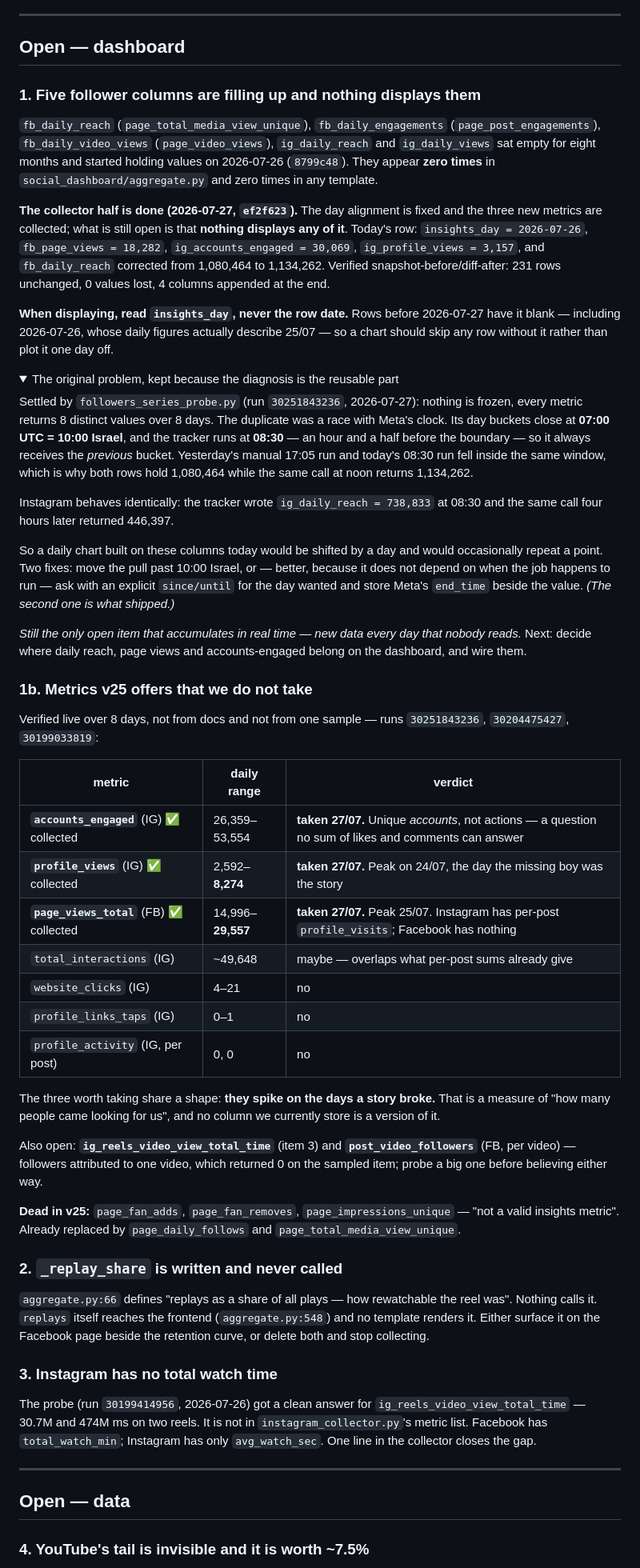
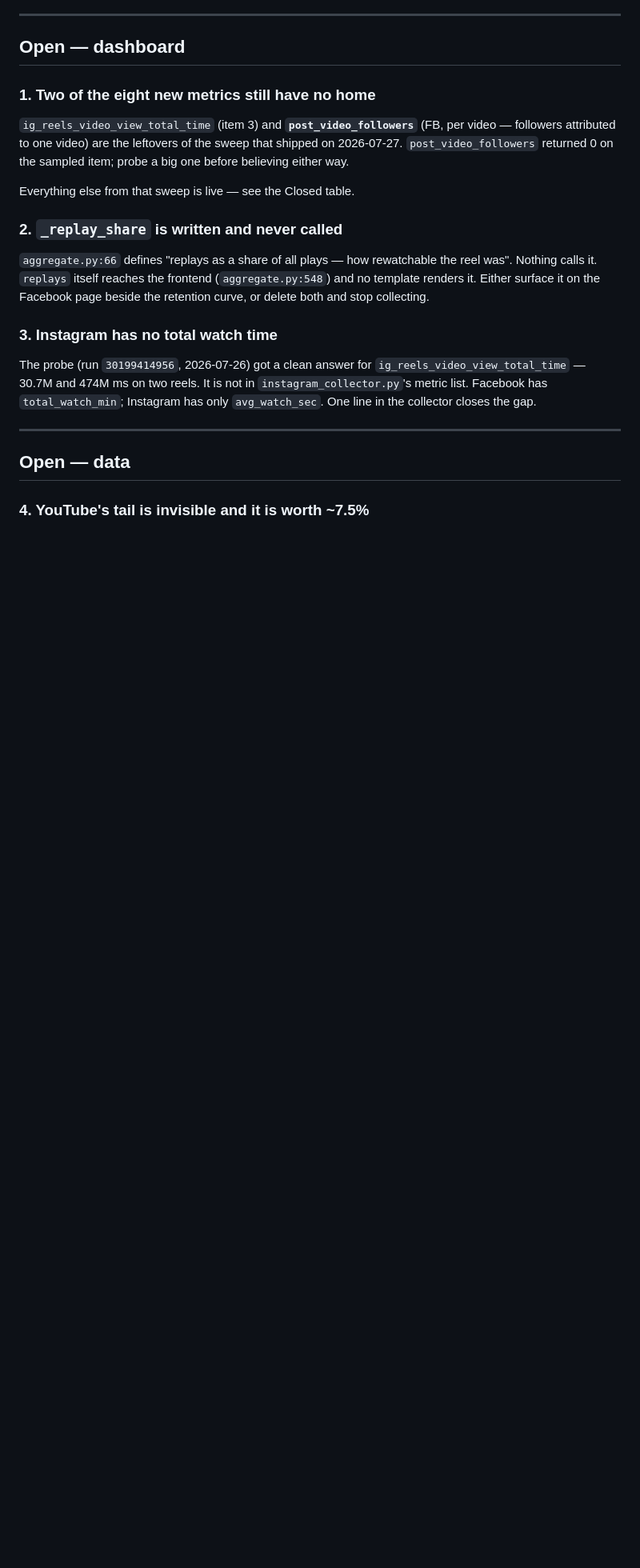
Before and after one commit to benzco89/kan-dashboard-auto, a Markdown page: docs/ROADMAP.md, the part around one of its changes. Shown at 80% size. GitHub-like rendering; folded sections open; blank space fills up the shorter version.

Commit message:
docs: item 1 shipped, and the caching suspicion was wrong
The five columns are displayed and the three new metrics with them.
Also records a question that got answered by checking rather than
assuming: the dashboard does send no-cache with an ETag, so the stale
app.js was one already-open tab, not a server problem.

Co-Authored-By: Claude Opus 5 (1M context) <noreply@anthropic.com>

```diff
--- a/docs/ROADMAP.md
+++ b/docs/ROADMAP.md
@@ -13,77 +13,13 @@ Last reviewed: **2026-07-27**
 
 ## Open — dashboard
 
-### 1. Five follower columns are filling up and nothing displays them
-`fb_daily_reach` (`page_total_media_view_unique`), `fb_daily_engagements`
-(`page_post_engagements`), `fb_daily_video_views` (`page_video_views`),
-`ig_daily_reach` and `ig_daily_views` sat empty for eight months and started
-holding values on 2026-07-26 (`8799c48`). They appear **zero times** in
-`social_dashboard/aggregate.py` and zero times in any template.
+### 1. Two of the eight new metrics still have no home
+`ig_reels_video_view_total_time` (item 3) and **`post_video_followers`** (FB, per
+video — followers attributed to one video) are the leftovers of the sweep that
+shipped on 2026-07-27. `post_video_followers` returned 0 on the sampled item;
+probe a big one before believing either way.
 
-**The collector half is done (2026-07-27, `ef2f623`).** The day alignment is
-fixed and the three new metrics are collected; what is still open is that
-**nothing displays any of it**. Today's row: `insights_day = 2026-07-26`,
-`fb_page_views = 18,282`, `ig_accounts_engaged = 30,069`,
-`ig_profile_views = 3,157`, and `fb_daily_reach` corrected from 1,080,464 to
-1,134,262. Verified snapshot-before/diff-after: 231 rows unchanged, 0 values
-lost, 4 columns appended at the end.
-
-**When displaying, read `insights_day`, never the row date.** Rows before
-2026-07-27 have it blank — including 2026-07-26, whose daily figures actually
-describe 25/07 — so a chart should skip any row without it rather than plot it
-one day off.
-
-<details><summary>The original problem, kept because the diagnosis is the reusable part</summary>
-
-Settled by
-`followers_series_probe.py` (run `30251843236`, 2026-07-27): nothing is frozen,
-every metric returns 8 distinct values over 8 days. The duplicate was a race with
-Meta's clock. Its day buckets close at **07:00 UTC = 10:00 Israel**, and the
-tracker runs at **08:30** — an hour and a half before the boundary — so it always
-receives the *previous* bucket. Yesterday's manual 17:05 run and today's 08:30
-run fell inside the same window, which is why both rows hold 1,080,464 while the
-same call at noon returns 1,134,262.
-
-Instagram behaves identically: the tracker wrote `ig_daily_reach = 738,833` at
-08:30 and the same call four hours later returned 446,397.
-
-So a daily chart built on these columns today would be shifted by a day and would
-occasionally repeat a point. Two fixes: move the pull past 10:00 Israel, or —
-better, because it does not depend on when the job happens to run — ask with an
-explicit `since/until` for the day wanted and store Meta's `end_time` beside the
-value. *(The second one is what shipped.)*
-
-</details>
-
-*Still the only open item that accumulates in real time — new data every day that
-nobody reads.* Next: decide where daily reach, page views and accounts-engaged
-belong on the dashboard, and wire them.
-
-### 1b. Metrics v25 offers that we do not take
-Verified live over 8 days, not from docs and not from one sample — runs
-`30251843236`, `30204475427`, `30199033819`:
-
-| metric | daily range | verdict |
-|---|---|---|
-| **`accounts_engaged`** (IG) ✅ collected | 26,359–53,554 | **taken 27/07.** Unique *accounts*, not actions — a question no sum of likes and comments can answer |
-| **`profile_views`** (IG) ✅ collected | 2,592–**8,274** | **taken 27/07.** Peak on 24/07, the day the missing boy was the story |
-| **`page_views_total`** (FB) ✅ collected | 14,996–**29,557** | **taken 27/07.** Peak 25/07. Instagram has per-post `profile_visits`; Facebook has nothing |
-| `total_interactions` (IG) | ~49,648 | maybe — overlaps what per-post sums already give |
-| `website_clicks` (IG) | 4–21 | no |
-| `profile_links_taps` (IG) | 0–1 | no |
-| `profile_activity` (IG, per post) | 0, 0 | no |
-
-The three worth taking share a shape: **they spike on the days a story broke.**
-That is a measure of "how many people came looking for us", and no column we
-currently store is a version of it.
-
-Also open: **`ig_reels_video_view_total_time`** (item 3) and
-**`post_video_followers`** (FB, per video) — followers attributed to one video,
-which returned 0 on the sampled item; probe a big one before believing either way.
-
-**Dead in v25:** `page_fan_adds`, `page_fan_removes`, `page_impressions_unique` —
-"not a valid insights metric". Already replaced by `page_daily_follows` and
-`page_total_media_view_unique`.
+Everything else from that sweep is live — see the Closed table.
 
 ### 2. `_replay_share` is written and never called
 `aggregate.py:66` defines "replays as a share of all plays — how rewatchable the
```
Also changed, not shown: other parts of docs/ROADMAP.md (+2 -0 lines).
